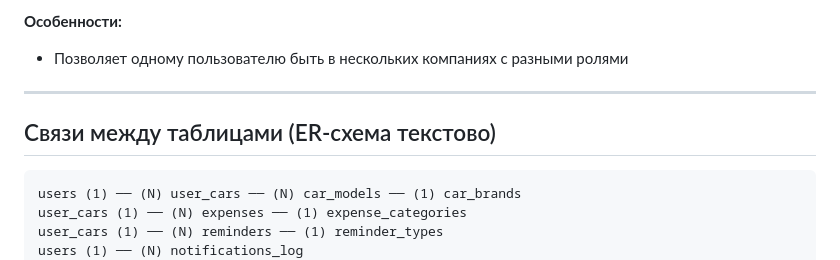
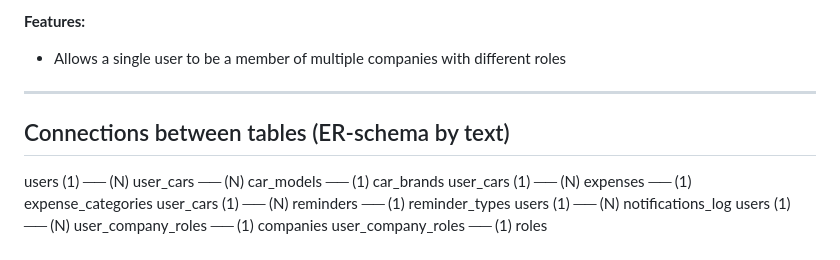
Before and after one commit to ShadAre05/SmartCarCosts, a Markdown page: docs/database.md, the part around one of its changes. Rendered like a GitHub page.

````diff
--- a/docs/database.md
+++ b/docs/database.md
@@ -162,12 +162,11 @@ https://dbdiagram.io/d/SmartCarCosts-69cd82e3fb2db18e3b5d5ddc
 
-**Особенности:**
-- Позволяет одному пользователю быть в нескольких компаниях с разными ролями
+**Features:**
+- Allows a single user to be a member of multiple companies with different roles
 
 ---
 
-## Связи между таблицами (ER-схема текстово)
+## Connections between tables (ER-schema by text)
 
-```text
 users (1) ── (N) user_cars ── (N) car_models ── (1) car_brands
 user_cars (1) ── (N) expenses ── (1) expense_categories
 user_cars (1) ── (N) reminders ── (1) reminder_types
````
Also changed, not shown: other parts of docs/database.md (+86 -86 lines).
